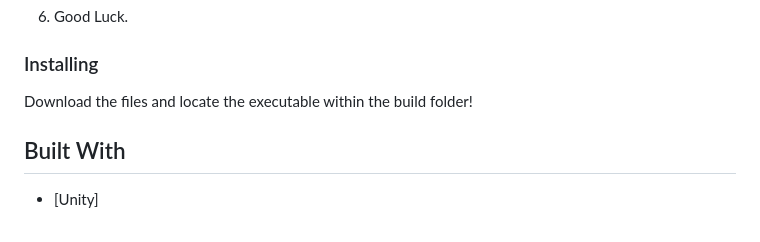
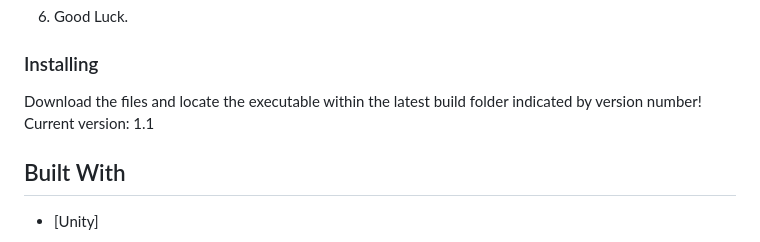
Before and after one commit to Jaeger556/Horror-Maze, a Markdown page: README.md, the part around the change. GitHub-like rendering.

```diff
--- a/README.md
+++ b/README.md
@@ -25,7 +25,7 @@ Flashlight: Left-Click
 
 ### Installing
 
-Download the files and locate the executable within the build folder!
+Download the files and locate the executable within the latest build folder indicated by version number! Current version: 1.1
 
 ## Built With
 
```
